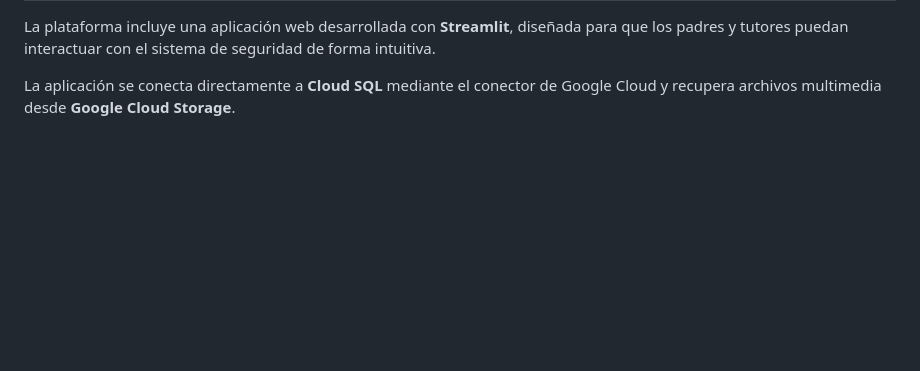
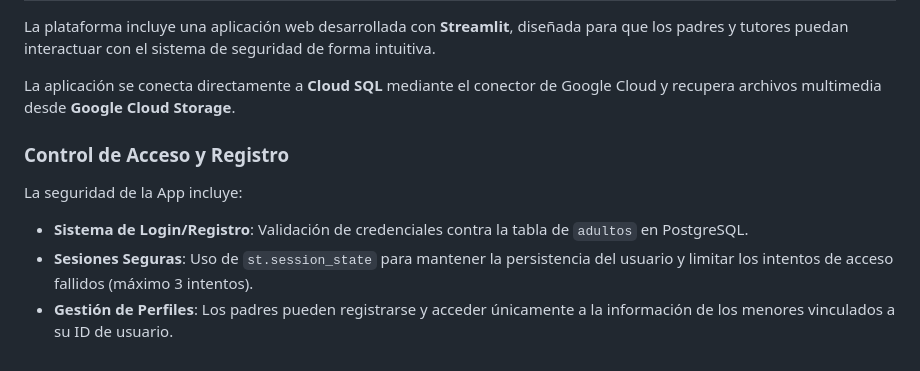
Before and after one commit to JaviPlazaRosique/Data_Project_2, a Markdown page: README.md, the part around the change. Rendered like a GitHub page; blank space fills up the shorter version.

Commit message:
Acceso app

```diff
--- a/README.md
+++ b/README.md
@@ -77,3 +77,11 @@ El pipeline de procesamiento está desarrollado en **Apache Beam** y se ejecuta
 La plataforma incluye una aplicación web desarrollada con **Streamlit**, diseñada para que los padres y tutores puedan interactuar con el sistema de seguridad de forma intuitiva.
 
 La aplicación se conecta directamente a **Cloud SQL** mediante el conector de Google Cloud y recupera archivos multimedia desde **Google Cloud Storage**.
+
+### Control de Acceso y Registro
+
+La seguridad de la App incluye:
+
+* **Sistema de Login/Registro**: Validación de credenciales contra la tabla de `adultos` en PostgreSQL.
+* **Sesiones Seguras**: Uso de `st.session_state` para mantener la persistencia del usuario y limitar los intentos de acceso fallidos (máximo 3 intentos).
+* **Gestión de Perfiles**: Los padres pueden registrarse y acceder únicamente a la información de los menores vinculados a su ID de usuario.
```
